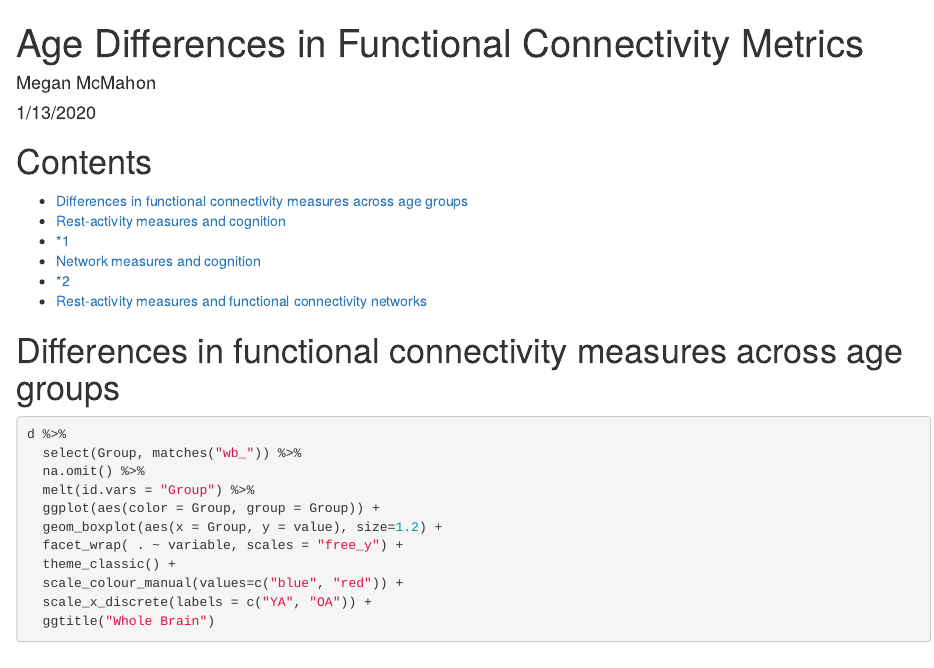
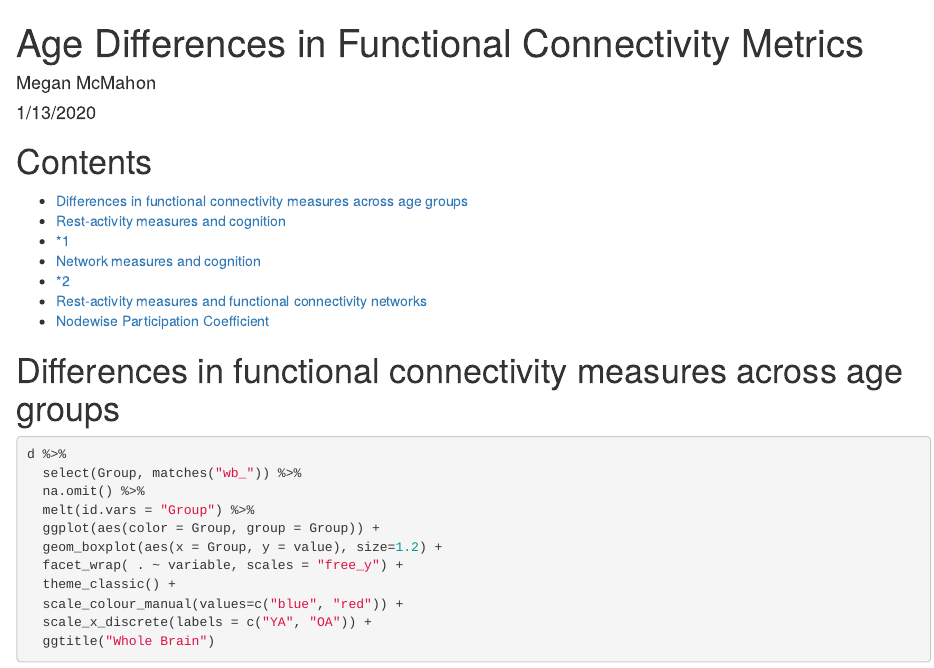
Before and after one commit to UTCogNeuroLab/adm_mri, an R Markdown document (analysis/resting_state/Rest-Activity-Rhythms-and-Functional-Connectivity.Rmd): the page in a window 1100 px wide, from its top. Rendered offline with R 4.5, knitr and Pandoc, with nearby package versions; some code elsewhere in the file could not run offline.

Commit message:
modified TOC in FC R script

````diff
--- a/analysis/resting_state/Rest-Activity-Rhythms-and-Functional-Connectivity.Rmd
+++ b/analysis/resting_state/Rest-Activity-Rhythms-and-Functional-Connectivity.Rmd
@@ -12,6 +12,7 @@ output: html_document
 * [Network measures and cognition]
 * [*2]
 * [Rest-activity measures and functional connectivity networks]
+* [Nodewise Participation Coefficient]
 
 ```{r setup, include=FALSE}
 knitr::opts_chunk$set(echo = TRUE)
````
